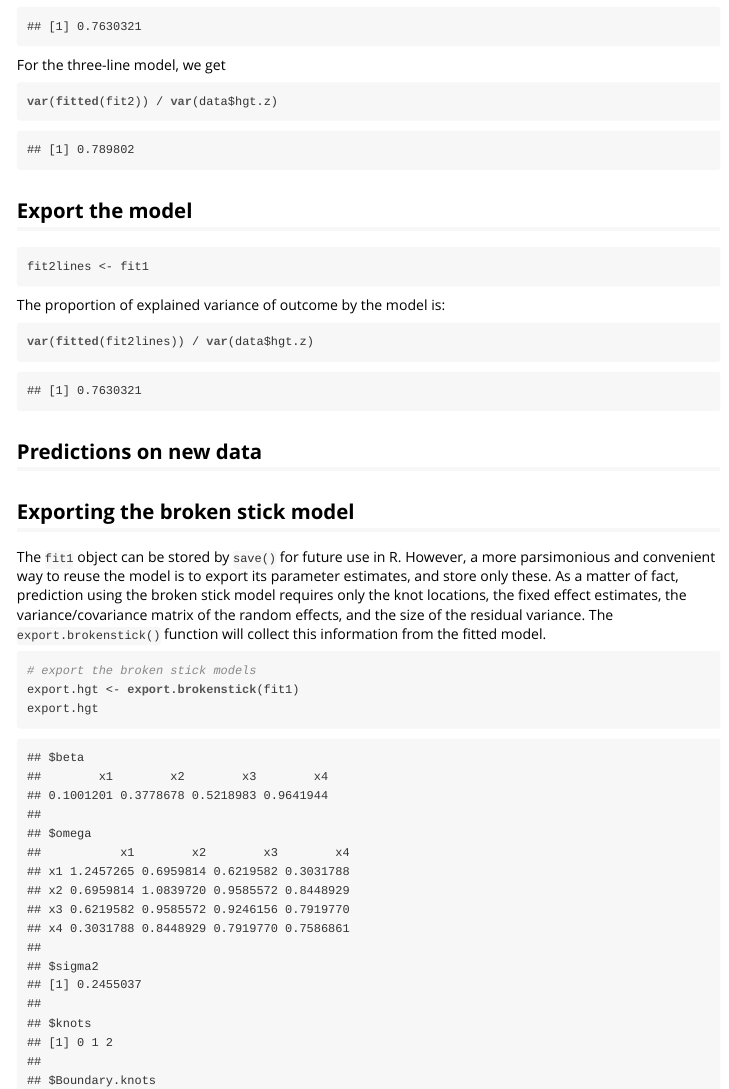
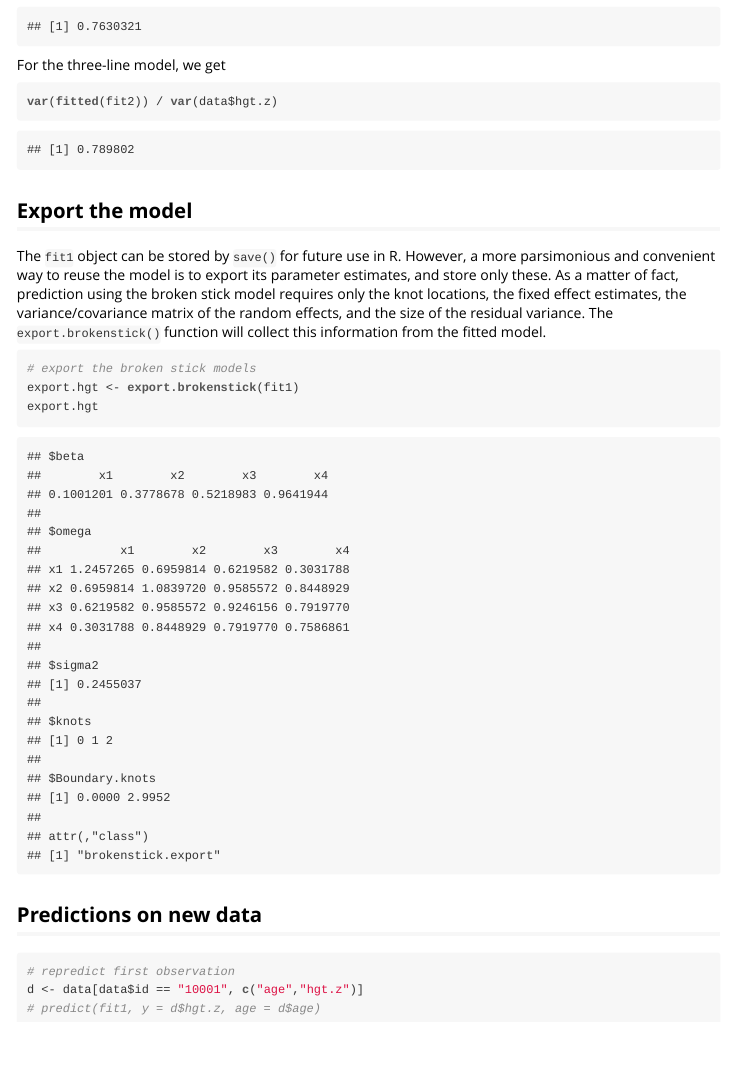
Before and after one commit to growthcharts/brokenstick, an R Markdown document (vignettes/gettingstarted.Rmd): the page in a window 1100 px wide, from 5990 px down. The pictures show the output file vignettes/gettingstarted.html that the author committed with the source, opened offline.

````diff
--- a/vignettes/gettingstarted.Rmd
+++ b/vignettes/gettingstarted.Rmd
@@ -192,23 +192,6 @@
 
 ## Export the model
 
-```{R}
-fit2lines <- fit1
-```
-
-
-The proportion of explained variance of outcome by the model is:
-
-```{R}
-var(fitted(fit2lines)) / var(data$hgt.z)
-```
-
-## Predictions on new data
-
-
-
-## Exporting the broken stick model
-
 The `fit1` object can be stored by `save()` for future use in R. However, a more parsimonious and convenient way to reuse the model is to export its parameter estimates, and store only these. As a matter of fact, prediction using the broken stick model requires only the knot locations, the fixed effect estimates, the variance/covariance matrix of the random effects, and the size of the residual variance. The `export.brokenstick()` function will collect this information from the fitted model.
 
 ```{R}
@@ -216,3 +199,12 @@
 export.hgt <- export.brokenstick(fit1)
 export.hgt
 ```
+
+
+## Predictions on new data
+
+```{r}
+# repredict first observation
+d <- data[data$id == "10001", c("age","hgt.z")]
+# predict(fit1, y = d$hgt.z, age = d$age)
+```
````
Also changed, not shown: R/export.brokenstick.R (+2 -1 lines), R/predict.R (+3 -3 lines), vignettes/gettingstarted.R (+5 -6 lines), vignettes/gettingstarted.html, 1 other file.
